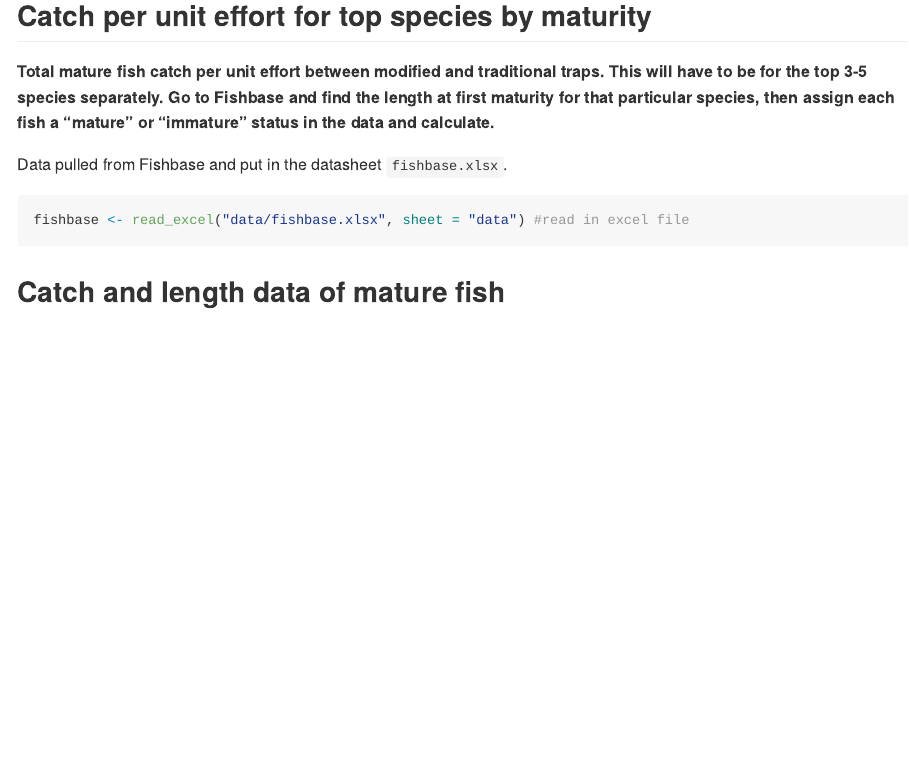
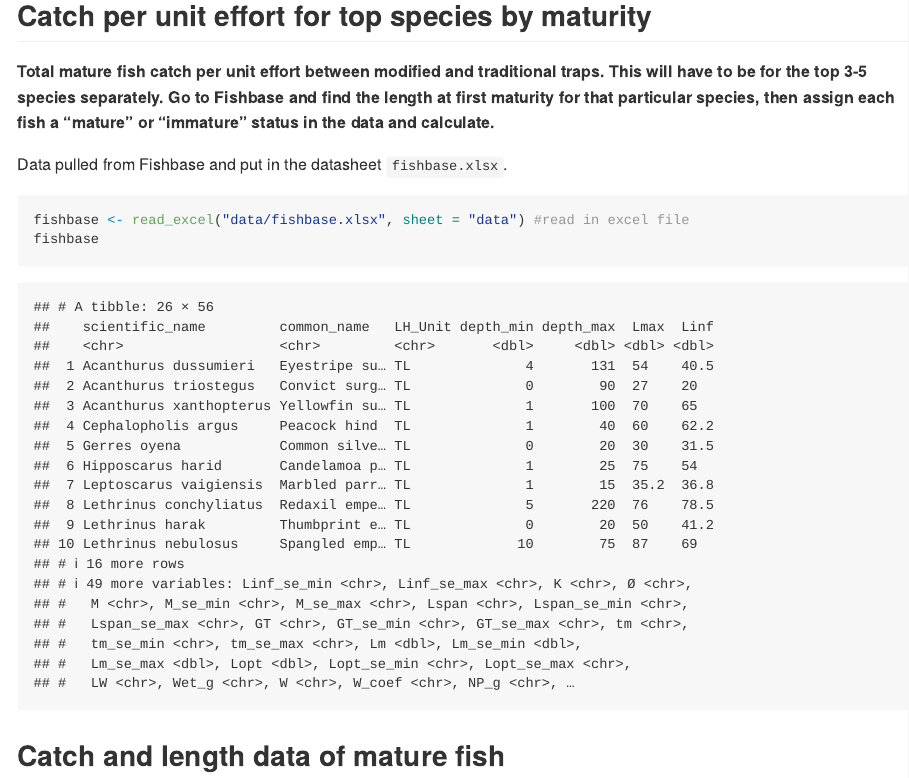
Before and after one commit to emmastrand/Kenya_SamakiSalama, an R Markdown document (FishLandings/scripts/CUE-maturity-length-analysis.Rmd): the page in a window 1100 px wide, from 10990 px down. Rendered offline with R 4.5, knitr and Pandoc, with nearby package versions; some code elsewhere in the file could not run offline; long lines of code are wrapped.

Commit message:
CUE maturity info

````diff
--- a/FishLandings/scripts/CUE-maturity-length-analysis.Rmd
+++ b/FishLandings/scripts/CUE-maturity-length-analysis.Rmd
@@ -382,6 +382,8 @@ Data pulled from Fishbase and put in the datasheet `fishbase.xlsx`.
 
 ```{r}
 fishbase <- read_excel("data/fishbase.xlsx", sheet = "data") #read in excel file
+fishbase
+
 ```
 
 
````
Also changed, not shown: FishLandings/scripts/CUE-maturity-length-analysis_files/figure-gfm/unnamed-chunk-10-1.png, FishLandings/scripts/CUE-maturity-length-analysis_files/figure-gfm/unnamed-chunk-10-2.png, FishLandings/scripts/CUE-maturity-length-analysis_files/figure-gfm/unnamed-chunk-10-3.png, FishLandings/scripts/CUE-maturity-length-analysis_files/figure-gfm/unnamed-chunk-10-4.png, FishLandings/scripts/CUE-maturity-length-analysis_files/figure-gfm/unnamed-chunk-13-1.png.
